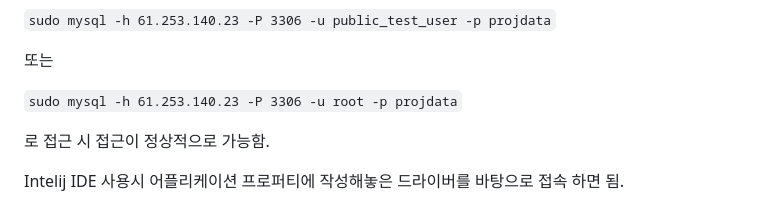
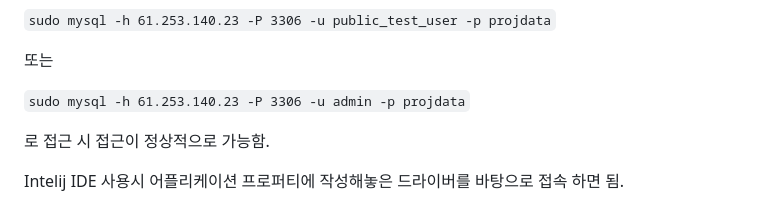
Before and after one commit to jongminminmin/SE_proj, a Markdown page: README.md, the part around the change. Rendered like a GitHub page.

```diff
--- a/README.md
+++ b/README.md
@@ -62,7 +62,7 @@ figma에서 제공하는 기본 페이지 디자인을 바탕으로 색상 및
 
 또는
 
-``sudo mysql -h 61.253.140.23 -P 3306 -u root -p projdata``
+``sudo mysql -h 61.253.140.23 -P 3306 -u admin -p projdata``
 
 로 접근 시 접근이 정상적으로 가능함.
 
```
